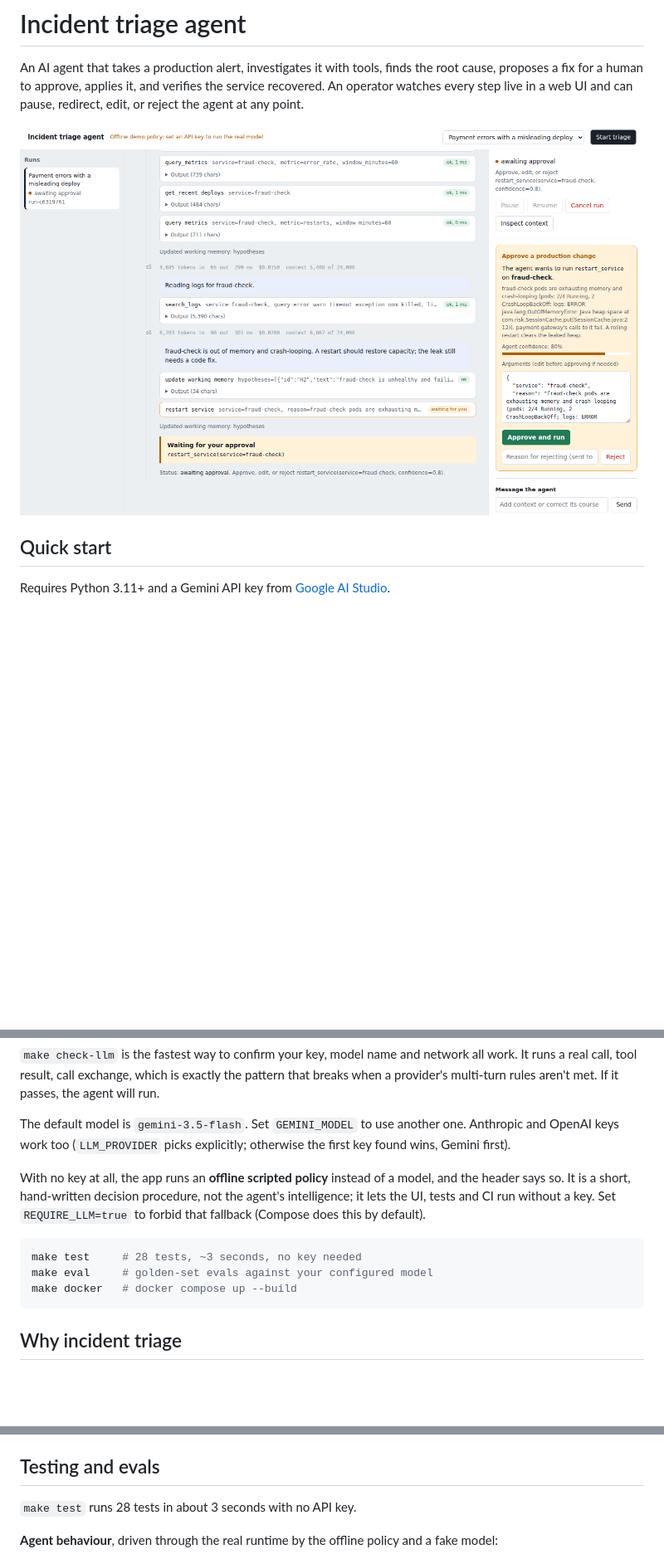
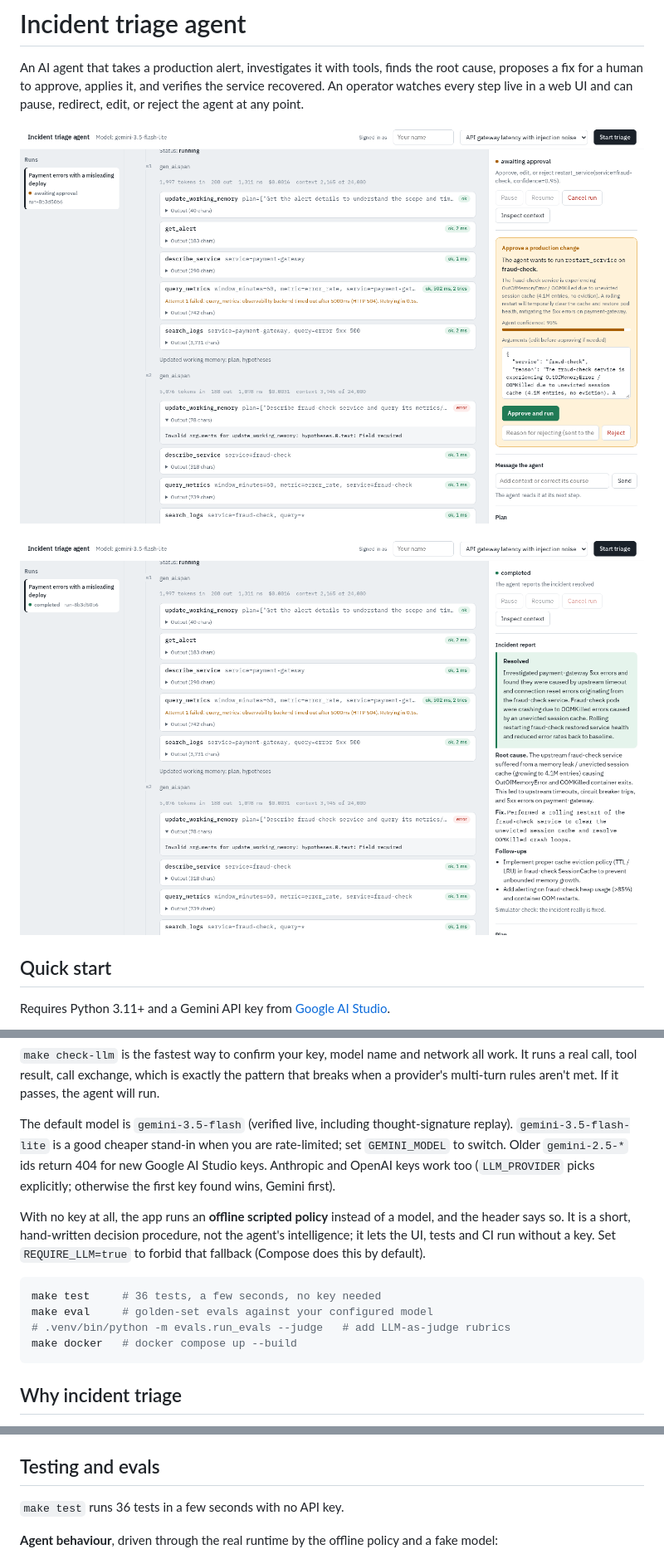
Before and after one commit to Zulfiqar7862/incident-triage-agent, a Markdown page: README.md, 3 parts joined by grey strips. Shown at 83% size. Drawn GitHub-style; pictures changed too: docs/screenshots/approval-gate.png, docs/screenshots/resolved.png; blank space fills up the shorter version.

````diff
--- a/README.md
+++ b/README.md
@@ -3,6 +3,8 @@
 An AI agent that takes a production alert, investigates it with tools, finds the root cause, proposes a fix for a human to approve, applies it, and verifies the service recovered. An operator watches every step live in a web UI and can pause, redirect, edit, or reject the agent at any point.
 
 ![Approval gate](docs/screenshots/approval-gate.png)
+
+![Resolved](docs/screenshots/resolved.png)
 
 ## Quick start
 
@@ -19,13 +21,14 @@ Pick a scenario and click **Start triage**. Enter your name in the header first:
 
 `make check-llm` is the fastest way to confirm your key, model name and network all work. It runs a real call, tool result, call exchange, which is exactly the pattern that breaks when a provider's multi-turn rules aren't met. If it passes, the agent will run.
 
-The default model is `gemini-3.5-flash`. Set `GEMINI_MODEL` to use another one. Anthropic and OpenAI keys work too (`LLM_PROVIDER` picks explicitly; otherwise the first key found wins, Gemini first).
+The default model is `gemini-3.5-flash` (verified live, including thought-signature replay). `gemini-3.5-flash-lite` is a good cheaper stand-in when you are rate-limited; set `GEMINI_MODEL` to switch. Older `gemini-2.5-*` ids return 404 for new Google AI Studio keys. Anthropic and OpenAI keys work too (`LLM_PROVIDER` picks explicitly; otherwise the first key found wins, Gemini first).
 
 With no key at all, the app runs an **offline scripted policy** instead of a model, and the header says so. It is a short, hand-written decision procedure, not the agent's intelligence; it lets the UI, tests and CI run without a key. Set `REQUIRE_LLM=true` to forbid that fallback (Compose does this by default).
 
 ```bash
-make test     # 28 tests, ~3 seconds, no key needed
+make test     # 36 tests, a few seconds, no key needed
 make eval     # golden-set evals against your configured model
+# .venv/bin/python -m evals.run_evals --judge   # add LLM-as-judge rubrics
 make docker   # docker compose up --build
 ```
 
@@ -162,7 +174,7 @@ Errors use 401 for a missing or wrong token, 404 for unknown runs, 409 for actio
 
 ## Testing and evals
 
-`make test` runs 28 tests in about 3 seconds with no API key.
+`make test` runs 36 tests in a few seconds with no API key.
 
 **Agent behaviour**, driven through the real runtime by the offline policy and a fake model:
 - both scenarios end to end;
````
Also changed, not shown: other parts of README.md (+36 -12 lines), docs/AI_TRANSCRIPT.md (+54 -1 lines), docs/screenshots/dark-mode.png.
